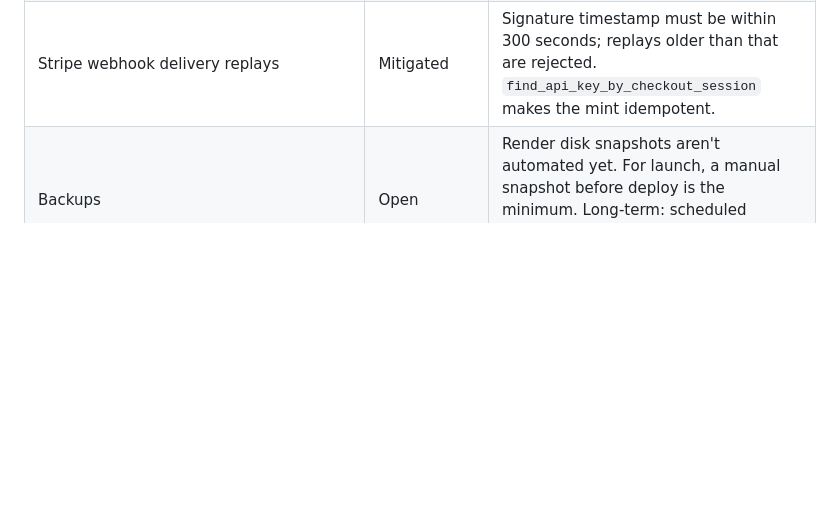
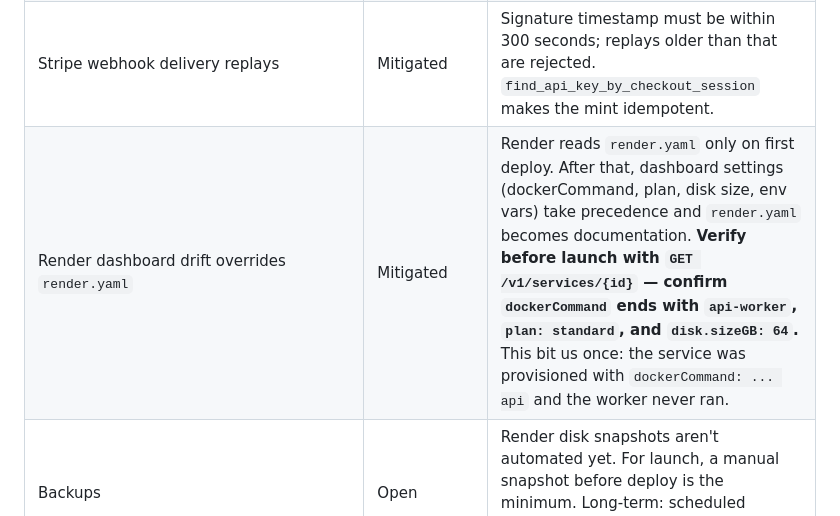
Before and after one commit to zebragum/aperiodic_monotile_API, a Markdown page: docs/LAUNCH_RISKS.md, the part around the change. Drawn GitHub-style; blank space fills up the shorter version.

Commit message:
Document Render dashboard drift risk (dockerCommand mismatched render.yaml)
Co-authored-by: Cursor <cursoragent@cursor.com>

```diff
--- a/docs/LAUNCH_RISKS.md
+++ b/docs/LAUNCH_RISKS.md
@@ -21,6 +21,7 @@ can read this and know what's already been mitigated and what's left.
 | OPTIONS preflight to a non-listed origin | Documented | `SPECTRE_PATCH_CORS_ALLOW_ORIGINS` is a comma-separated list — add custom domains there before pointing DNS. |
 | Idempotency-Key omitted on retries | Documented | Without an idempotency key, retried `POST /v1/patch` creates duplicate jobs. Docs already explain it; the demo/Blender plugin set one automatically. |
 | Stripe webhook delivery replays | Mitigated | Signature timestamp must be within 300 seconds; replays older than that are rejected. `find_api_key_by_checkout_session` makes the mint idempotent. |
+| Render dashboard drift overrides `render.yaml` | Mitigated | Render reads `render.yaml` only on first deploy. After that, dashboard settings (dockerCommand, plan, disk size, env vars) take precedence and `render.yaml` becomes documentation. **Verify before launch with `GET /v1/services/{id}` — confirm `dockerCommand` ends with `api-worker`, `plan: standard`, and `disk.sizeGB: 64`.** This bit us once: the service was provisioned with `dockerCommand: ... api` and the worker never ran. |
 | Backups | Open | Render disk snapshots aren't automated yet. For launch, a manual snapshot before deploy is the minimum. Long-term: scheduled `pg_dump`-equivalent or move to Postgres. |
 | Email deliverability | Open | `support@aperiodic-monotile.com` must actually receive mail before checkout receipts go to customers; verify with a test purchase. |
 | Logs aren't aggregated | Open | Render captures stdout JSON. A log sink (Datadog/Logtail/Sentry) is recommended before paid traffic so 5xx spikes alert. |
```
